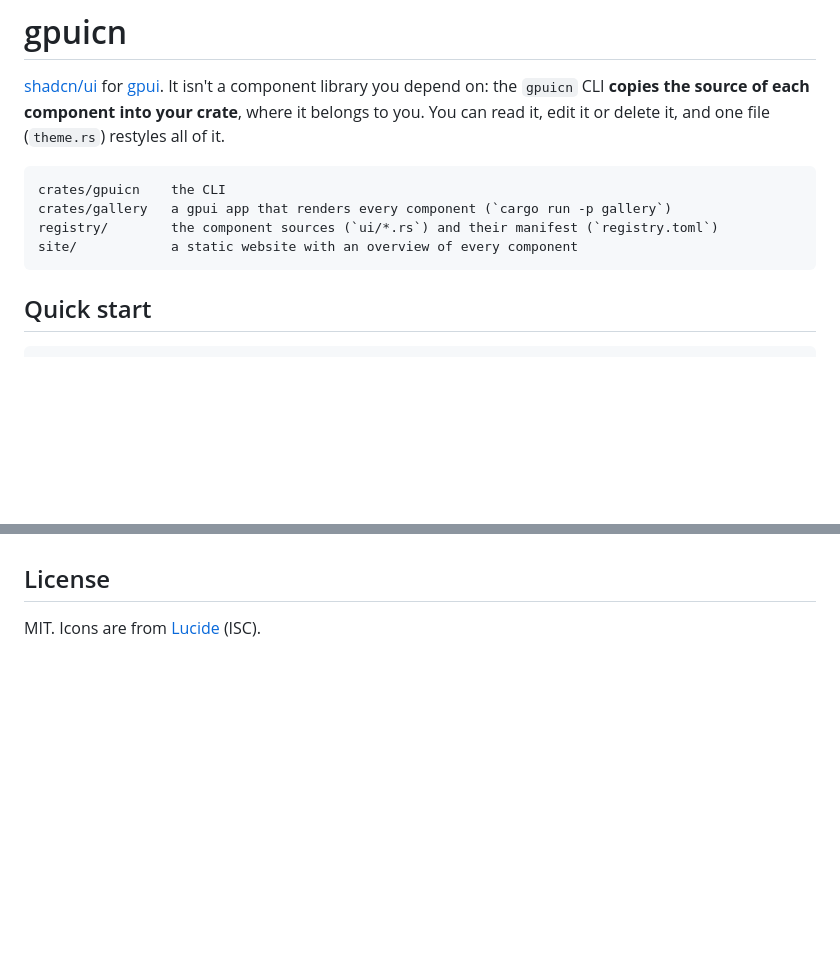
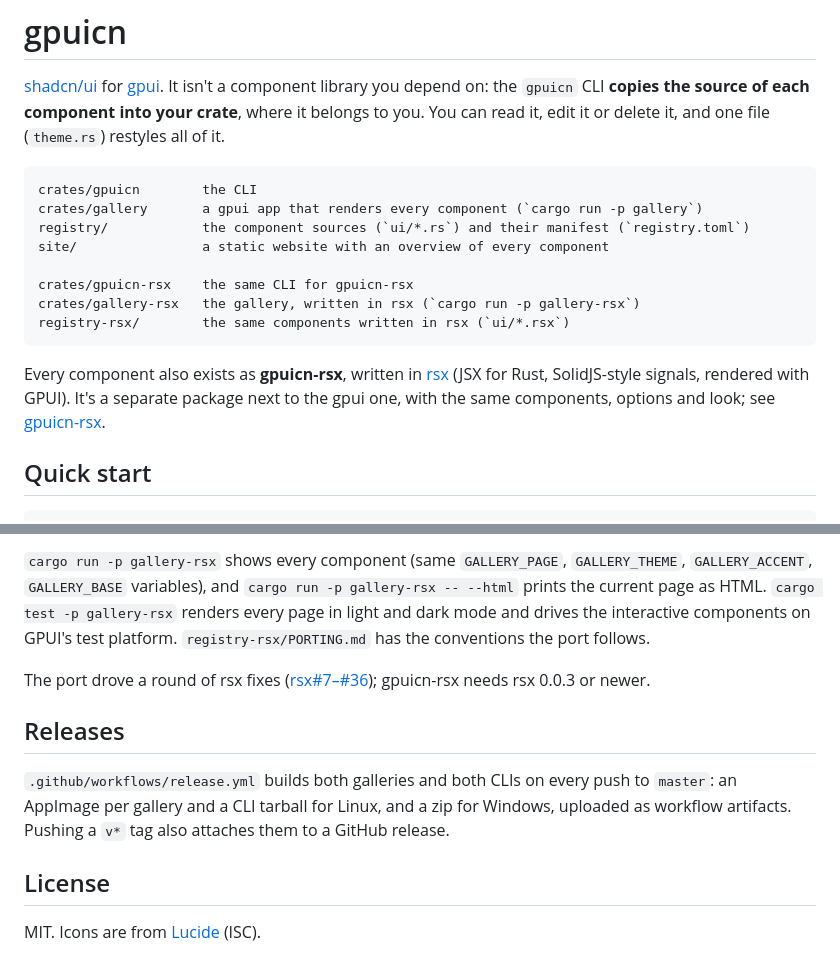
Before and after one commit to nayupls1/gpuicn, a Markdown page: README.md, 2 parts joined by grey strips. Drawn GitHub-style; blank space fills up the shorter version.

````diff
--- a/README.md
+++ b/README.md
@@ -6,11 +6,20 @@ component into your crate**, where it belongs to you. You can read it, edit it
 or delete it, and one file (`theme.rs`) restyles all of it.
 
 ```
-crates/gpuicn    the CLI
-crates/gallery   a gpui app that renders every component (`cargo run -p gallery`)
-registry/        the component sources (`ui/*.rs`) and their manifest (`registry.toml`)
-site/            a static website with an overview of every component
+crates/gpuicn        the CLI
+crates/gallery       a gpui app that renders every component (`cargo run -p gallery`)
+registry/            the component sources (`ui/*.rs`) and their manifest (`registry.toml`)
+site/                a static website with an overview of every component
+
+crates/gpuicn-rsx    the same CLI for gpuicn-rsx
+crates/gallery-rsx   the gallery, written in rsx (`cargo run -p gallery-rsx`)
+registry-rsx/        the same components written in rsx (`ui/*.rsx`)
 ```
+
+Every component also exists as **gpuicn-rsx**, written in
+[rsx](https://github.com/nayupls1/rsx) (JSX for Rust, SolidJS-style signals,
+rendered with GPUI). It's a separate package next to the gpui one, with the
+same components, options and look; see [gpuicn-rsx](#gpuicn-rsx).
 
 ## Quick start
 
@@ -237,3 +314,20 @@ your own:
+`cargo run -p gallery-rsx` shows every component (same `GALLERY_PAGE`,
+`GALLERY_THEME`, `GALLERY_ACCENT`, `GALLERY_BASE` variables), and
+`cargo run -p gallery-rsx -- --html` prints the current page as HTML.
+`cargo test -p gallery-rsx` renders every page in light and dark mode and
+drives the interactive components on GPUI's test platform.
+`registry-rsx/PORTING.md` has the conventions the port follows.
+
+The port drove a round of rsx fixes ([rsx#7–#36](https://github.com/nayupls1/rsx/issues?q=is%3Aissue));
+gpuicn-rsx needs rsx 0.0.3 or newer.
+
+## Releases
+
+`.github/workflows/release.yml` builds both galleries and both CLIs on every
+push to `master`: an AppImage per gallery and a CLI tarball for Linux, and a
+zip for Windows, uploaded as workflow artifacts. Pushing a `v*` tag also
+attaches them to a GitHub release.
+
 ## License
 
 MIT. Icons are from [Lucide](https://lucide.dev) (ISC).
````
Also changed, not shown: other parts of README.md (+68 -0 lines).
